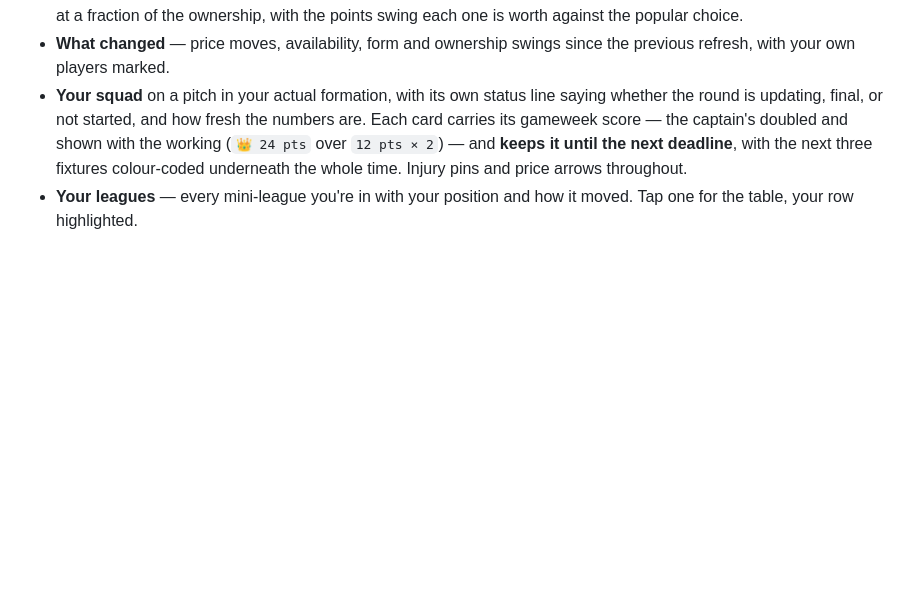
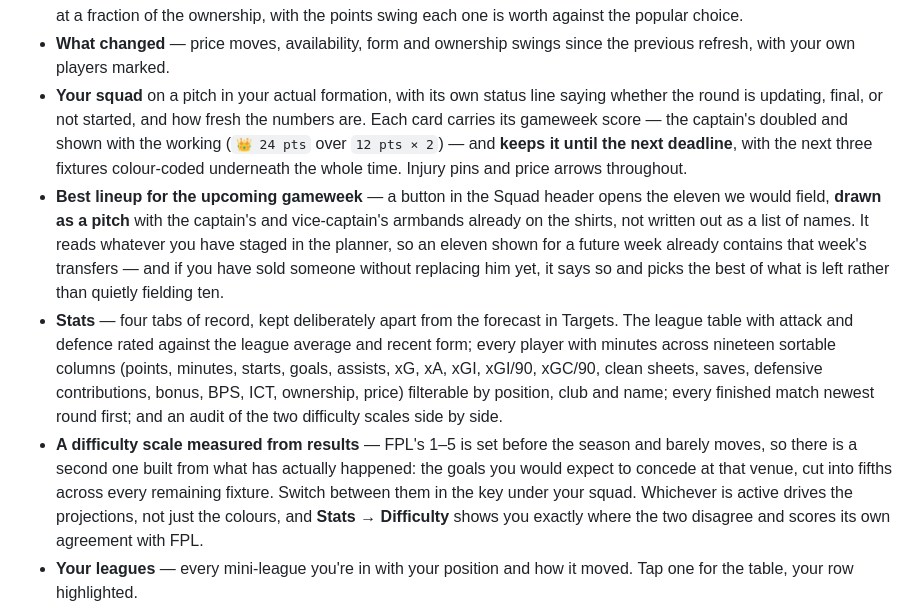
Before and after one commit to Seni2005/fpl-desk, a Markdown page: README.md, the part around one of its changes. Drawn GitHub-style; blank space fills up the shorter version.

```diff
--- a/README.md
+++ b/README.md
@@ -28,6 +28,9 @@ answer has a **Why?** that unfolds the evidence behind it.
 - **Captaincy** — who the field is captaining and by how much, alongside the differential picks: near the same projection at a fraction of the ownership, with the points swing each one is worth against the popular choice.
 - **What changed** — price moves, availability, form and ownership swings since the previous refresh, with your own players marked.
 - **Your squad** on a pitch in your actual formation, with its own status line saying whether the round is updating, final, or not started, and how fresh the numbers are. Each card carries its gameweek score — the captain's doubled and shown with the working (`👑 24 pts` over `12 pts × 2`) — and **keeps it until the next deadline**, with the next three fixtures colour-coded underneath the whole time. Injury pins and price arrows throughout.
+- **Best lineup for the upcoming gameweek** — a button in the Squad header opens the eleven we would field, **drawn as a pitch** with the captain's and vice-captain's armbands already on the shirts, not written out as a list of names. It reads whatever you have staged in the planner, so an eleven shown for a future week already contains that week's transfers — and if you have sold someone without replacing him yet, it says so and picks the best of what is left rather than quietly fielding ten.
+- **Stats** — four tabs of record, kept deliberately apart from the forecast in Targets. The league table with attack and defence rated against the league average and recent form; every player with minutes across nineteen sortable columns (points, minutes, starts, goals, assists, xG, xA, xGI, xGI/90, xGC/90, clean sheets, saves, defensive contributions, bonus, BPS, ICT, ownership, price) filterable by position, club and name; every finished match newest round first; and an audit of the two difficulty scales side by side.
+- **A difficulty scale measured from results** — FPL's 1–5 is set before the season and barely moves, so there is a second one built from what has actually happened: the goals you would expect to concede at that venue, cut into fifths across every remaining fixture. Switch between them in the key under your squad. Whichever is active drives the projections, not just the colours, and **Stats → Difficulty** shows you exactly where the two disagree and scores its own agreement with FPL.
 - **Your leagues** — every mini-league you're in with your position and how it moved. Tap one for the table, your row highlighted.
 - **Targets** — every player scored six ways (Overall, Short, Long, Value, Differential, Captain), each column sortable, each row carrying a sparkline of the last ten gameweeks and a caret that expands **in place** to fourteen underlying numbers (xG/90, xA/90, xGI/90, xGC/90, xMin, starts, BPS, defensive actions, ownership, EO, net transfers…) with a plain-language explanation on each.
 - **A price-against-points scatter** above the table, with both axes named in words, a median-value diagonal you read positionally, and a tooltip on every point. It follows the filters, so it always describes the list beneath it.
```
Also changed, not shown: other parts of README.md (+24 -1 lines).
